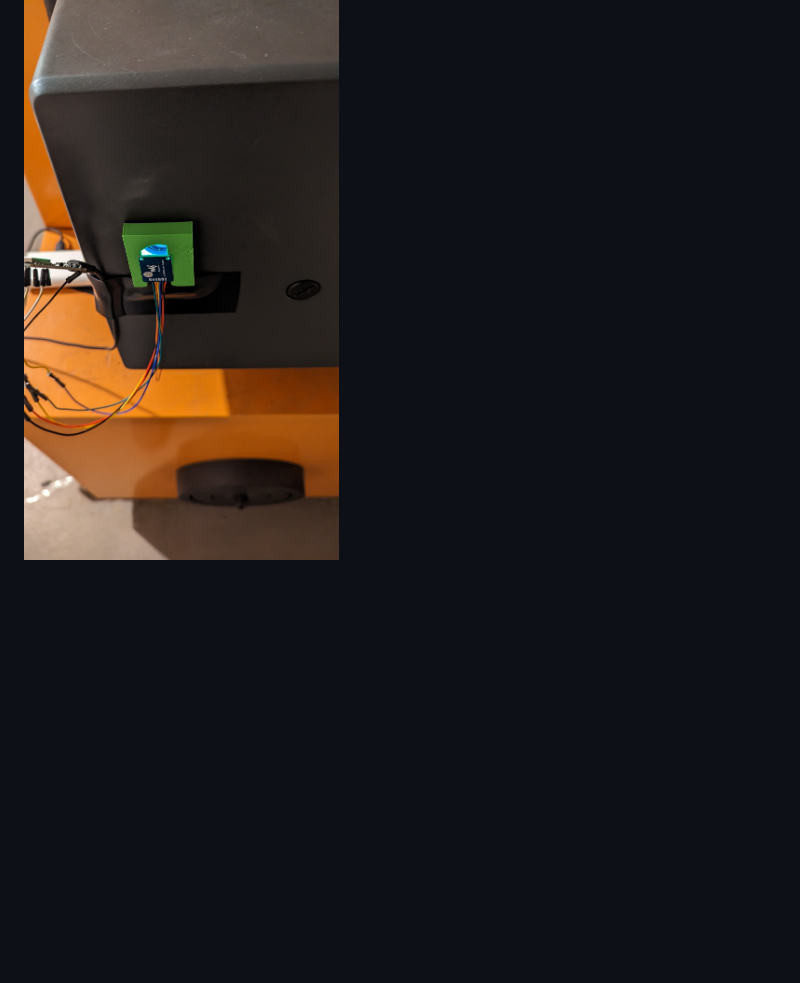
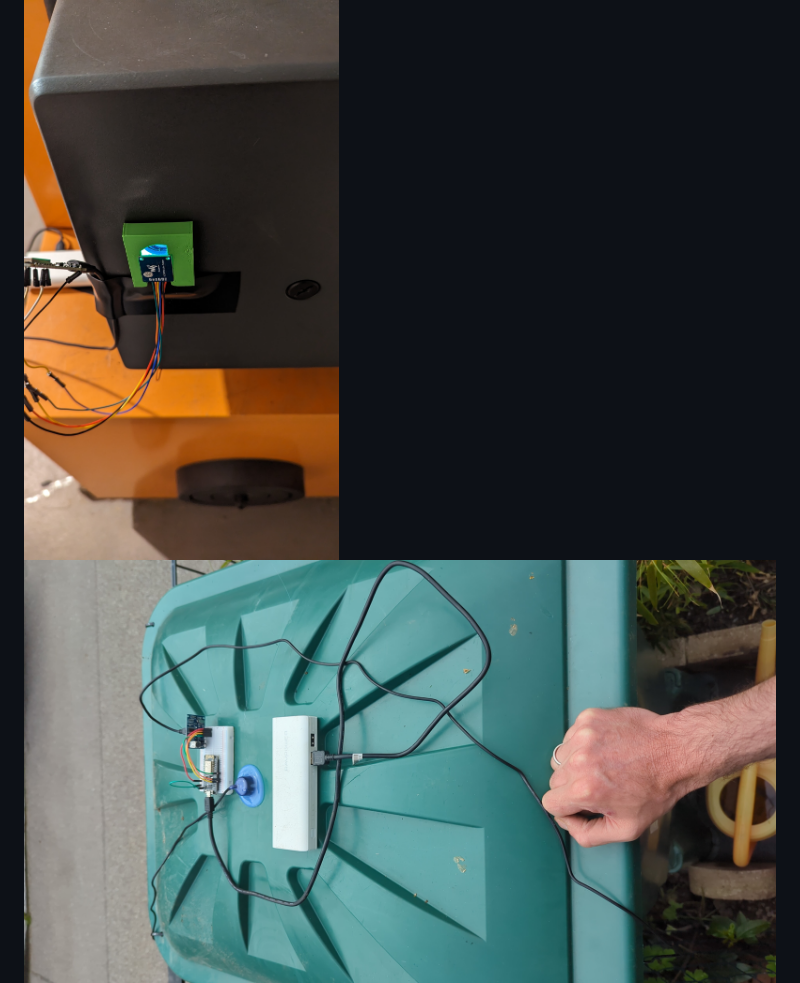
Before and after one commit to Phreak87/OilMeter, a Markdown page: README.md, the part around the change. Drawn GitHub-style; blank space fills up the shorter version.

Commit message:
Update README.md
Added rain water tank as example picture

```diff
--- a/README.md
+++ b/README.md
@@ -41,6 +41,7 @@ really used vs. whats refilled via the adaption factor in the webinterface.
 ## Pictures
 
 ![Installation](Pictures/Installation.jpg)
+![Rainwater](Pictures/RainWater.jpeg)
 ![3D Model](Pictures/Adapter_Plate.png)
 ![Webinterface](Pictures/Webinterface.png)
 ![Homeassistant](Pictures/HassIO.png)
```
